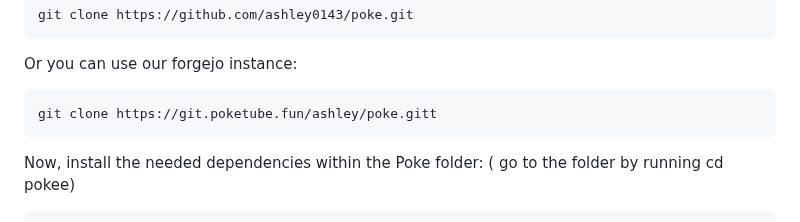
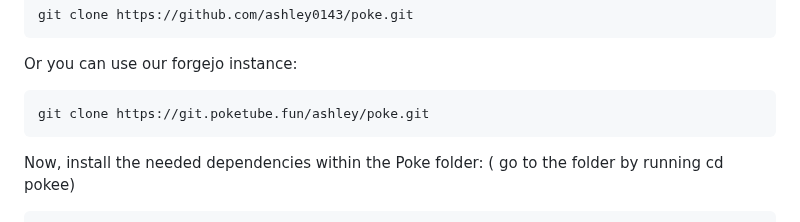
Before and after one commit to ashley0143/poke, a Markdown page: README.md, the part around the change. Drawn GitHub-style.

Commit message:
fix typo

````diff
--- a/README.md
+++ b/README.md
@@ -103,7 +103,7 @@ git clone https://github.com/ashley0143/poke.git
 Or you can use our forgejo instance:
 
 ```
-git clone https://git.poketube.fun/ashley/poke.gitt
+git clone https://git.poketube.fun/ashley/poke.git
 ```
 
 Now, install the needed dependencies within the Poke folder:
````
